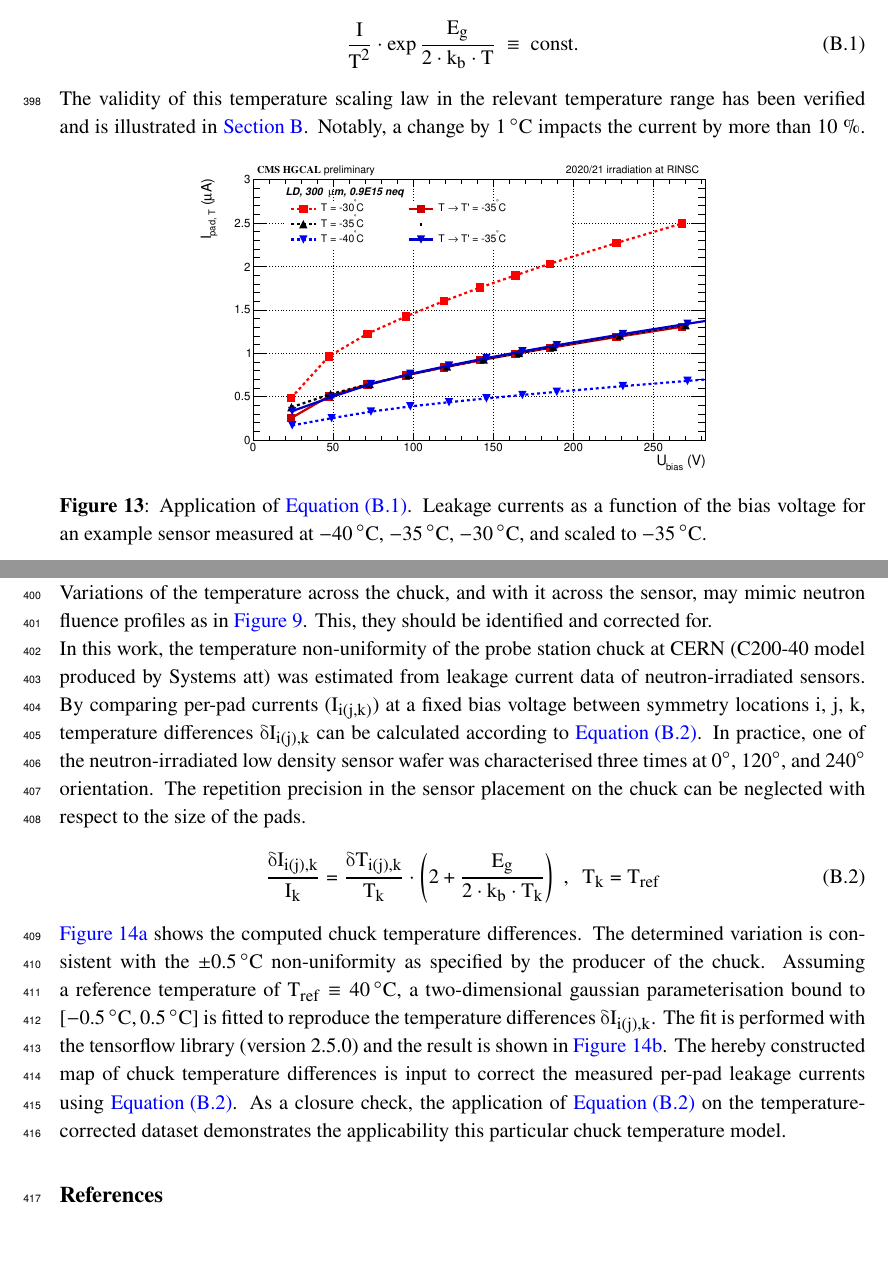
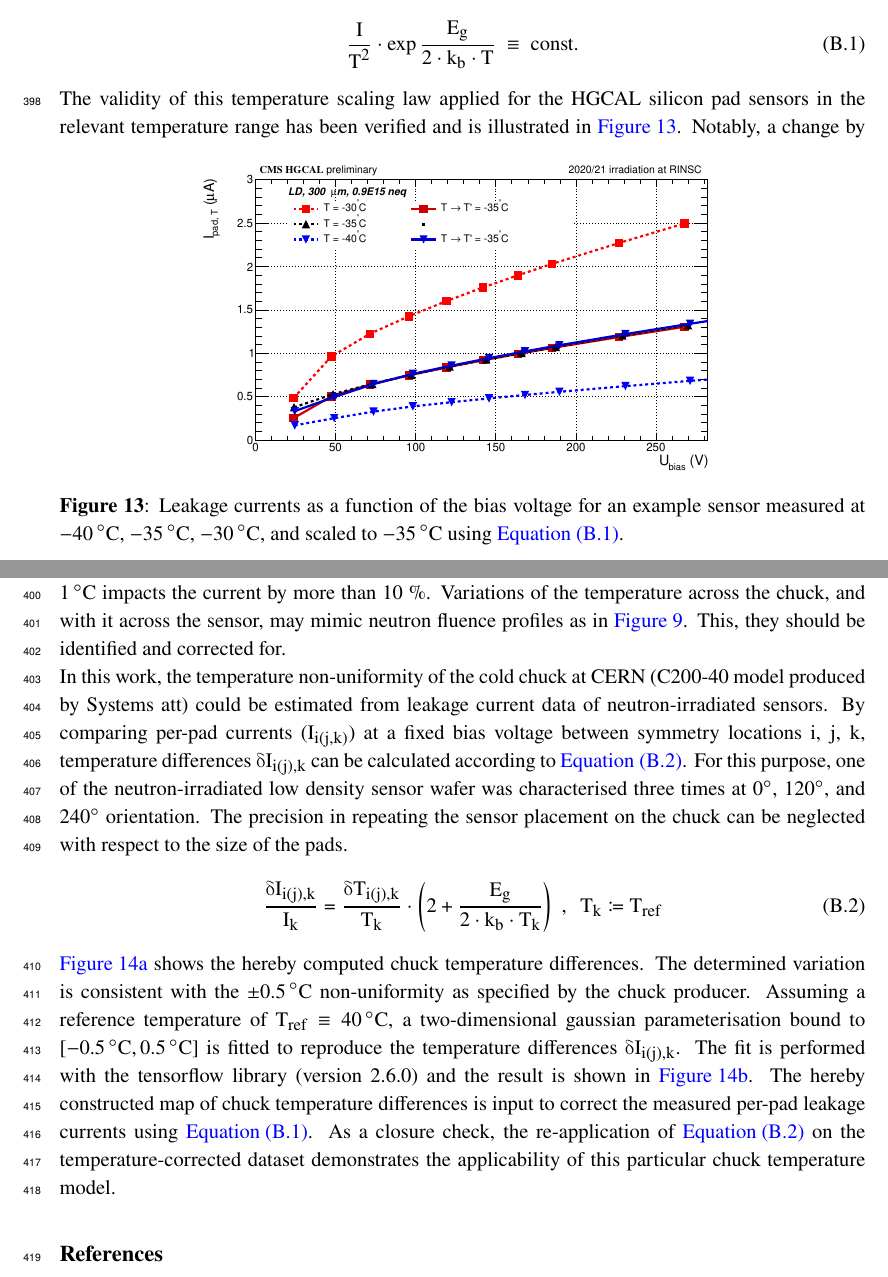
Before and after one commit to define111/irradiated_hgcal_sensor_ivcv_publication2021, a LaTeX document (main.tex, which reads content/appendix/chuck_temperature.tex): two parts of pages 17 and 18 of 19, joined at a grey line, cut so that both start at the same text, the shorter picture padded with empty space. Compiled offline with pdfLaTeX.

Commit message:
[proof-read TQ] chuck temp correction

```diff
--- a/content/appendix/chuck_temperature.tex
+++ b/content/appendix/chuck_temperature.tex
@@ -6,31 +6,30 @@ For the investigated sensors in this work, the current is mainly generated in th
     \frac{I}{T^2}\cdot \exp{\frac{E_g}{2\cdot k_b \cdot T}}~\equiv~\text{const.}
     \label{eq:temp_scaling}
 \end{equation}
-The validity of this temperature scaling law in the relevant temperature range has been verified and is illustrated in~\ref{plot:iv_tempscaling}.
+The validity of this temperature scaling law applied for the HGCAL silicon pad sensors in the relevant temperature range has been verified and is illustrated in~\ref{plot:iv_tempscaling}.
 \begin{figure}[h]
 	\centering
 	\includegraphics[width=0.69\textwidth]{plots/iv_temp_scaling/iv_overlay_ch24.pdf}
+	\caption{
+		Leakage currents as a function of the bias voltage for an example sensor measured at \SI{-40}{\celsius}, \SI{-35}{\celsius}, \SI{-30}{\celsius}, and scaled to \SI{-35}{\celsius} using$~$\ref{eq:temp_scaling}.
+		}
 	\label{plot:iv_tempscaling}
-	\caption{
-		Application of \ref{eq:temp_scaling}.
-		Leakage currents as a function of the bias voltage for an example sensor measured at \SI{-40}{\celsius}, \SI{-35}{\celsius}, \SI{-30}{\celsius}, and scaled to \SI{-35}{\celsius}.
-		}
 	\end{figure}
 Notably, a change by \SI{1}{\celsius} impacts the current by more than 10$~\%$.
 Variations of the temperature across the chuck, and with it across the sensor, may mimic neutron fluence profiles as in~\ref{plot:iv_hexplot}.
 This, they should be identified and corrected for.\newline
-In this work, the temperature non-uniformity of the probe station chuck at CERN (C200-40 model produced by Systems att) was estimated from leakage current data of neutron-irradiated sensors.
+In this work, the temperature non-uniformity of the cold chuck at CERN (C200-40 model produced by Systems att) could be estimated from leakage current data of neutron-irradiated sensors.
 By comparing per-pad currents ($I_{i(j,k)}$) at a fixed bias voltage between symmetry locations $i$, $j$, $k$, temperature differences $\delta I_{i(j), k}$ can be calculated according to~\ref{eq:temp_diff}.
-In practice, one of the neutron-irradiated low density sensor wafer was characterised three times at \SI{0}{\degree}, \SI{120}{\degree}, and \SI{240}{\degree} orientation.
-The repetition precision in the sensor placement on the chuck can be neglected with respect to the size of the pads.
+For this purpose, one of the neutron-irradiated low density sensor wafer was characterised three times at \SI{0}{\degree}, \SI{120}{\degree}, and \SI{240}{\degree} orientation.
+The precision in repeating the sensor placement on the chuck can be neglected with respect to the size of the pads.
 \begin{equation}
-    \frac{\delta I_{i(j),k}}{I_k} = \frac{\delta T_{i(j), k}}{T_k} \cdot \left(2 + \frac{E_g}{2\cdot k_b \cdot T_k} \right)~,~~T_k = T_\text{ref}
+    \frac{\delta I_{i(j),k}}{I_k} = \frac{\delta T_{i(j), k}}{T_k} \cdot \left(2 + \frac{E_g}{2\cdot k_b \cdot T_k} \right)~,~~T_k \coloneqq T_\text{ref}
     \label{eq:temp_diff}
 \end{equation}
-\ref{plot:chucktemp_before} shows the computed chuck temperature differences.
-The determined variation is consistent with the $\pm\SI{0.5}{\celsius}$ non-uniformity as specified by the producer of the chuck.
+\ref{plot:chucktemp_before} shows the hereby computed chuck temperature differences.
+The determined variation is consistent with the $\pm\SI{0.5}{\celsius}$ non-uniformity as specified by the chuck producer.
 Assuming a reference temperature of $T_\text{ref}\equiv\SI{40}{\celsius}$, a two-dimensional gaussian parameterisation bound to $[\SI{-0.5}{\celsius}, \SI{0.5}{\celsius}]$ is fitted to reproduce the temperature differences $\delta I_{i(j),k}$.
-The fit is performed with the tensorflow library (version 2.5.0) and the result is shown in~\ref{plot:chucktemp_correction}.
+The fit is performed with the tensorflow library (version 2.6.0) and the result is shown in~\ref{plot:chucktemp_correction}.
 \begin{figure}
 	\captionsetup[subfigure]{aboveskip=-1pt,belowskip=-1pt}
 	\centering
@@ -60,5 +59,5 @@ The fit is performed with the tensorflow library (version 2.5.0) and the result
 		(c) Closure check: Derived temperature differences after accordingly correcting the measured per-pad leakage currents.
 	}
 \end{figure}
-The hereby constructed map of chuck temperature differences is input to correct the measured per-pad leakage currents using~\ref{eq:temp_diff}.
-As a closure check, the application of~\ref{eq:temp_diff} on the temperature-corrected dataset demonstrates the applicability this particular chuck temperature model.
+The hereby constructed map of chuck temperature differences is input to correct the measured per-pad leakage currents using~\ref{eq:temp_scaling}.
+As a closure check, the re-application of~\ref{eq:temp_diff} on the temperature-corrected dataset demonstrates the applicability of this particular chuck temperature model.
```
